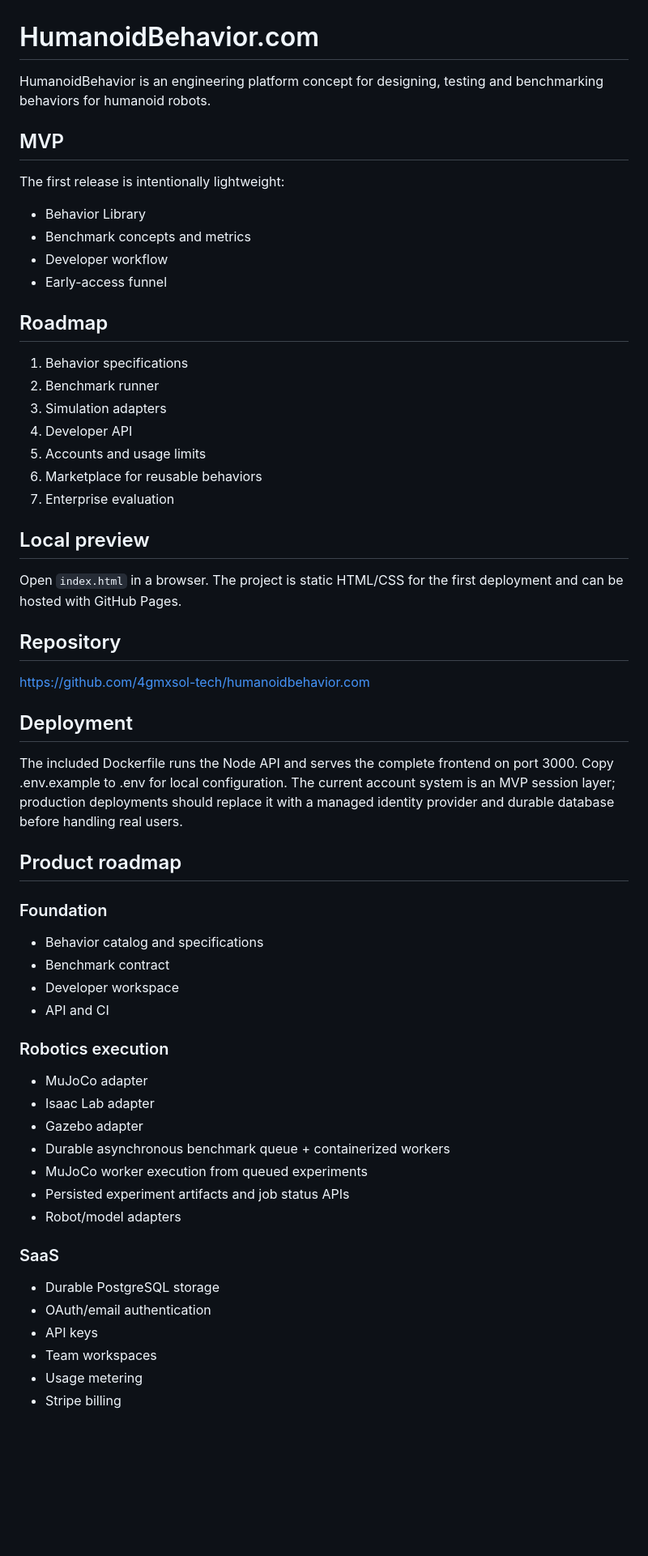
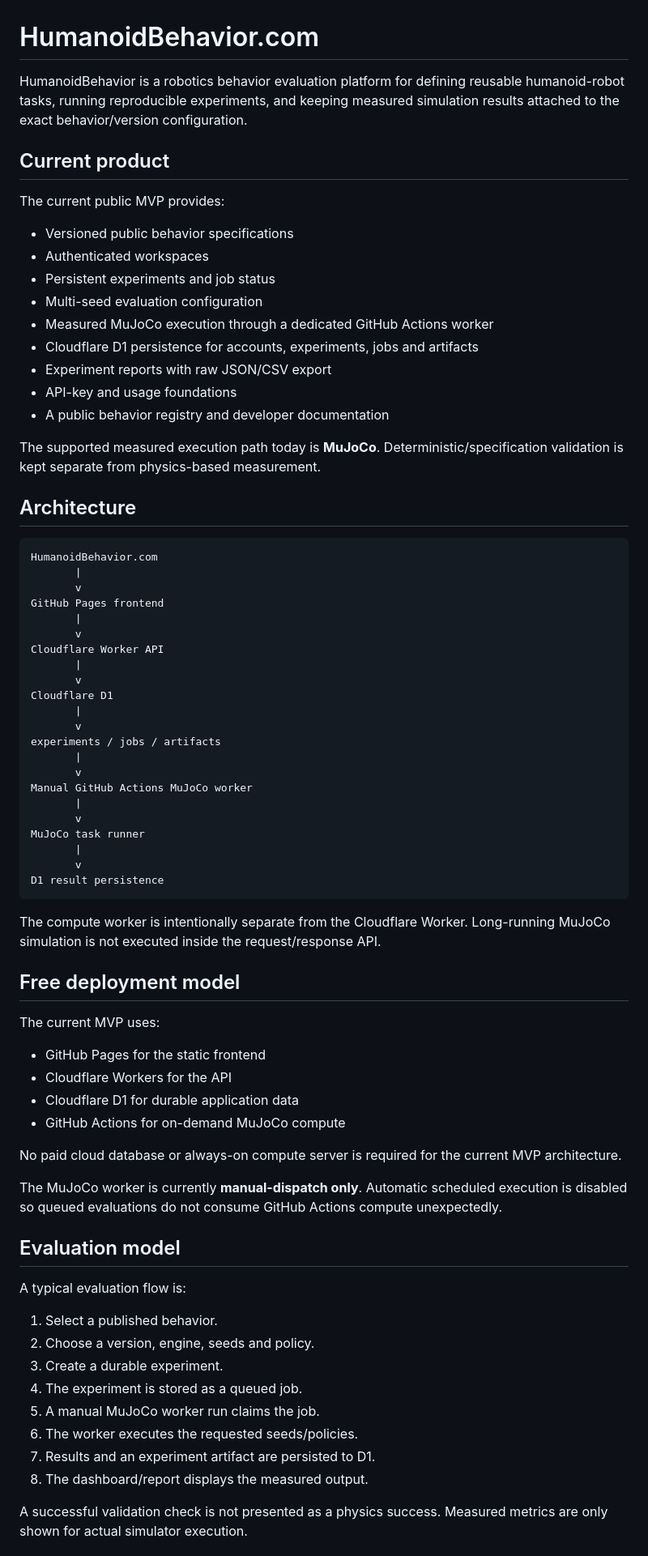
Before and after one commit to 4gmxsol-tech/humanoidbehavior.com, a Markdown page: README.md, the part around one of its changes. Shown at 81% size. Drawn GitHub-style; blank space fills up the shorter version.

Commit message:
Refresh README for current product architecture

````diff
--- a/README.md
+++ b/README.md
@@ -1,61 +1,77 @@
 # HumanoidBehavior.com
 
-HumanoidBehavior is an engineering platform concept for designing, testing and benchmarking behaviors for humanoid robots.
+HumanoidBehavior is a robotics behavior evaluation platform for defining reusable humanoid-robot tasks, running reproducible experiments, and keeping measured simulation results attached to the exact behavior/version configuration.
 
-## MVP
+## Current product
 
-The first release is intentionally lightweight:
+The current public MVP provides:
 
-- Behavior Library
-- Benchmark concepts and metrics
-- Developer workflow
-- Early-access funnel
+- Versioned public behavior specifications
+- Authenticated workspaces
+- Persistent experiments and job status
+- Multi-seed evaluation configuration
+- Measured MuJoCo execution through a dedicated GitHub Actions worker
+- Cloudflare D1 persistence for accounts, experiments, jobs and artifacts
+- Experiment reports with raw JSON/CSV export
+- API-key and usage foundations
+- A public behavior registry and developer documentation
 
-## Roadmap
+The supported measured execution path today is **MuJoCo**. Deterministic/specification validation is kept separate from physics-based measurement.
 
-1. Behavior specifications
-2. Benchmark runner
-3. Simulation adapters
-4. Developer API
-5. Accounts and usage limits
-6. Marketplace for reusable behaviors
-7. Enterprise evaluation
+## Architecture
 
-## Local preview
+```
+HumanoidBehavior.com
+       |
+       v
+GitHub Pages frontend
+       |
+       v
+Cloudflare Worker API
+       |
+       v
+Cloudflare D1
+       |
+       v
+experiments / jobs / artifacts
+       |
+       v
+Manual GitHub Actions MuJoCo worker
+       |
+       v
+MuJoCo task runner
+       |
+       v
+D1 result persistence
+```
 
-Open `index.html` in a browser. The project is static HTML/CSS for the first deployment and can be hosted with GitHub Pages.
+The compute worker is intentionally separate from the Cloudflare Worker. Long-running MuJoCo simulation is not executed inside the request/response API.
 
-## Repository
+## Free deployment model
 
-https://github.com/4gmxsol-tech/humanoidbehavior.com
+The current MVP uses:
 
+- GitHub Pages for the static frontend
+- Cloudflare Workers for the API
+- Cloudflare D1 for durable application data
+- GitHub Actions for on-demand MuJoCo compute
 
-## Deployment
+No paid cloud database or always-on compute server is required for the current MVP architecture.
 
-The included Dockerfile runs the Node API and serves the complete frontend on port 3000. Copy .env.example to .env for local configuration. The current account system is an MVP session layer; production deployments should replace it with a managed identity provider and durable database before handling real users.
+The MuJoCo worker is currently **manual-dispatch only**. Automatic scheduled execution is disabled so queued evaluations do not consume GitHub Actions compute unexpectedly.
 
-## Product roadmap
+## Evaluation model
 
-### Foundation
-- Behavior catalog and specifications
-- Benchmark contract
-- Developer workspace
-- API and CI
+A typical evaluation flow is:
 
-### Robotics execution
-- MuJoCo adapter
-- Isaac Lab adapter
-- Gazebo adapter
-- Durable asynchronous benchmark queue + containerized workers
-- MuJoCo worker execution from queued experiments
-- Persisted experiment artifacts and job status APIs
-- Robot/model adapters
+1. Select a published behavior.
+2. Choose a version, engine, seeds and policy.
+3. Create a durable experiment.
+4. The experiment is stored as a queued job.
+5. A manual MuJoCo worker run claims the job.
+6. The worker executes the requested seeds/policies.
+7. Results and an experiment artifact are persisted to D1.
+8. The dashboard/report displays the measured output.
 
-### SaaS
-- Durable PostgreSQL storage
-- OAuth/email authentication
-- API keys
-- Team workspaces
-- Usage metering
-- Stripe billing
+A successful validation check is not presented as a physics success. Measured metrics are only shown for actual simulator execution.
 
````
Also changed, not shown: other parts of README.md (+31 -25 lines).
